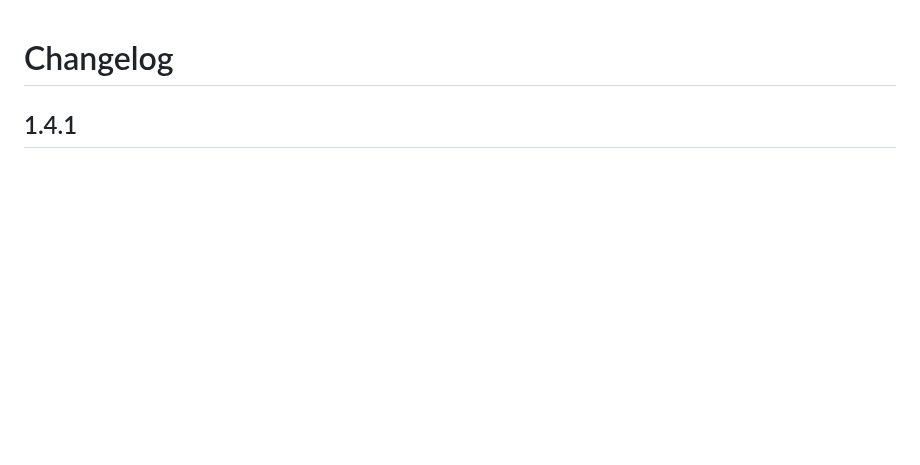
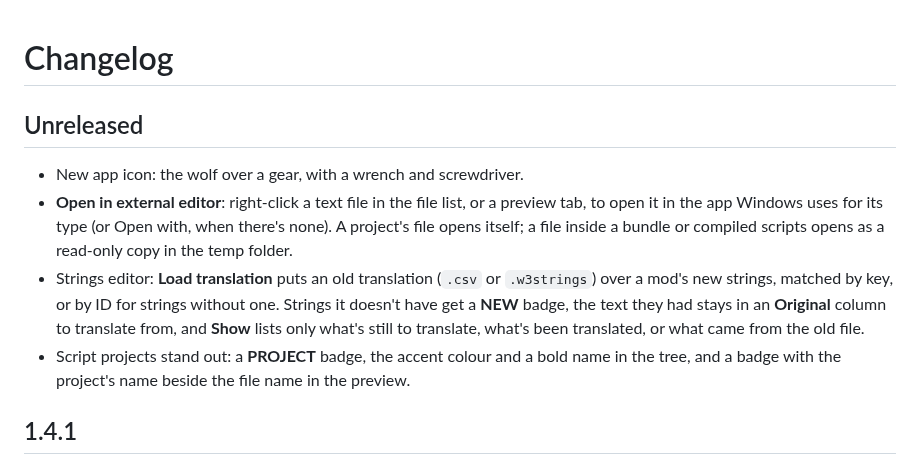
Before and after one commit to Faen668/W3ModWorkbench, a Markdown page: CHANGELOG.md, the part around the change. GitHub-like rendering; blank space fills up the shorter version.

```diff
--- a/CHANGELOG.md
+++ b/CHANGELOG.md
@@ -1,4 +1,11 @@
 # Changelog
+
+## Unreleased
+
+- New app icon: the wolf over a gear, with a wrench and screwdriver.
+- **Open in external editor**: right-click a text file in the file list, or a preview tab, to open it in the app Windows uses for its type (or Open with, when there's none). A project's file opens itself; a file inside a bundle or compiled scripts opens as a read-only copy in the temp folder.
+- Strings editor: **Load translation** puts an old translation (`.csv` or `.w3strings`) over a mod's new strings, matched by key, or by ID for strings without one. Strings it doesn't have get a **NEW** badge, the text they had stays in an **Original** column to translate from, and **Show** lists only what's still to translate, what's been translated, or what came from the old file.
+- Script projects stand out: a **PROJECT** badge, the accent colour and a bold name in the tree, and a badge with the project's name beside the file name in the preview.
 
 ## 1.4.1
 
```
Also changed, not shown: README.md (+11 -5 lines), docs/images/icon.png, 10 other files.
